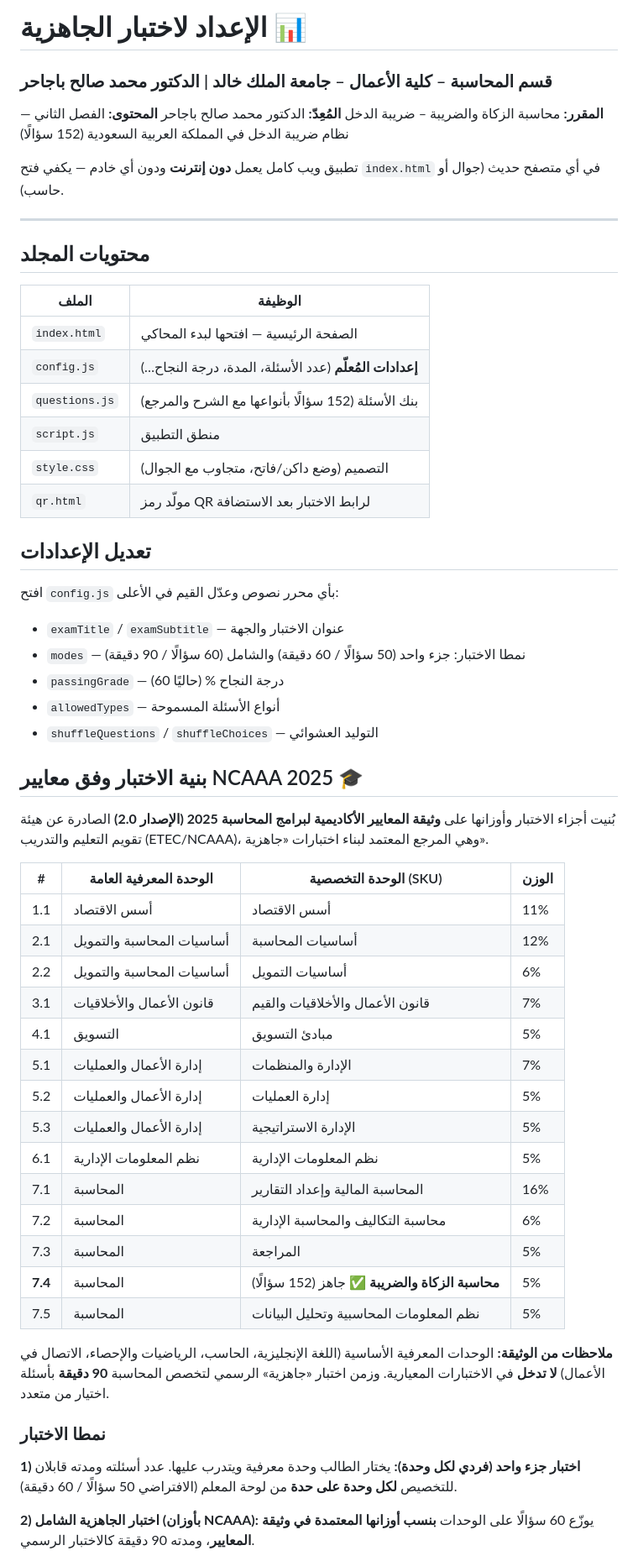
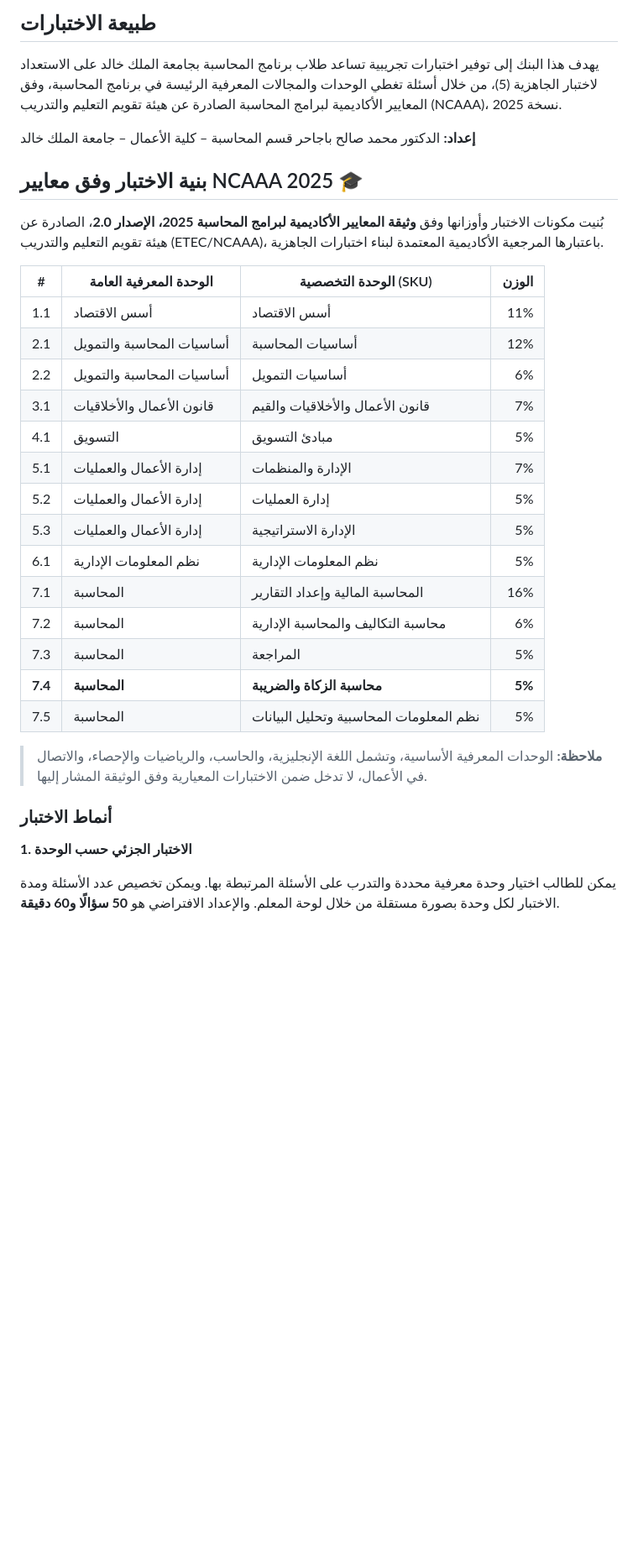
Before and after one commit to bajaher/acc-pre, a Markdown page: README.md, the part around one of its changes. Shown at 84% size. GitHub-like rendering; blank space fills up the shorter version.

```diff
--- a/README.md
+++ b/README.md
@@ -1,61 +1,37 @@
-# الإعداد لاختبار الجاهزية 📊
-### قسم المحاسبة – كلية الأعمال – جامعة الملك خالد | الدكتور محمد صالح باجاحر
+## طبيعة الاختبارات
 
-**المقرر:** محاسبة الزكاة والضريبة – ضريبة الدخل
-**المُعِدّ:** الدكتور محمد صالح باجاحر
-**المحتوى:** الفصل الثاني — نظام ضريبة الدخل في المملكة العربية السعودية (152 سؤالًا)
+يهدف هذا البنك إلى توفير اختبارات تجريبية تساعد طلاب برنامج المحاسبة بجامعة الملك خالد على الاستعداد لاختبار الجاهزية (5)، من خلال أسئلة تغطي الوحدات والمجالات المعرفية الرئيسة في برنامج المحاسبة، وفق المعايير الأكاديمية لبرامج المحاسبة الصادرة عن هيئة تقويم التعليم والتدريب (NCAAA)، نسخة 2025.
 
-تطبيق ويب كامل يعمل **دون إنترنت** ودون أي خادم — يكفي فتح `index.html` في أي متصفح حديث (جوال أو حاسب).
-
----
-
-## محتويات المجلد
-
-| الملف | الوظيفة |
-|---|---|
-| `index.html` | الصفحة الرئيسية — افتحها لبدء المحاكي |
-| `config.js` | **إعدادات المُعلّم** (عدد الأسئلة، المدة، درجة النجاح…) |
-| `questions.js` | بنك الأسئلة (152 سؤالًا بأنواعها مع الشرح والمرجع) |
-| `script.js` | منطق التطبيق |
-| `style.css` | التصميم (وضع داكن/فاتح، متجاوب مع الجوال) |
-| `qr.html` | مولّد رمز QR لرابط الاختبار بعد الاستضافة |
-
-## تعديل الإعدادات
-
-افتح `config.js` بأي محرر نصوص وعدّل القيم في الأعلى:
-
-- `examTitle` / `examSubtitle` — عنوان الاختبار والجهة
-- `modes` — نمطا الاختبار: جزء واحد (50 سؤالًا / 60 دقيقة) والشامل (60 سؤالًا / 90 دقيقة)
-- `passingGrade` — درجة النجاح % (حاليًا 60)
-- `allowedTypes` — أنواع الأسئلة المسموحة
-- `shuffleQuestions` / `shuffleChoices` — التوليد العشوائي
+**إعداد:**
+الدكتور محمد صالح باجاحر
+قسم المحاسبة – كلية الأعمال – جامعة الملك خالد
 
 ## بنية الاختبار وفق معايير NCAAA 2025 🎓
 
-بُنيت أجزاء الاختبار وأوزانها على **وثيقة المعايير الأكاديمية لبرامج المحاسبة 2025 (الإصدار 2.0)** الصادرة عن هيئة تقويم التعليم والتدريب (ETEC/NCAAA)، وهي المرجع المعتمد لبناء اختبارات «جاهزية».
+بُنيت مكونات الاختبار وأوزانها وفق **وثيقة المعايير الأكاديمية لبرامج المحاسبة 2025، الإصدار 2.0**، الصادرة عن هيئة تقويم التعليم والتدريب (ETEC/NCAAA)، باعتبارها المرجعية الأكاديمية المعتمدة لبناء اختبارات الجاهزية.
 
-| # | الوحدة المعرفية العامة | الوحدة التخصصية (SKU) | الوزن |
-|---|---|---|---|
-| 1.1 | أسس الاقتصاد | أسس الاقتصاد | 11% |
-| 2.1 | أساسيات المحاسبة والتمويل | أساسيات المحاسبة | 12% |
-| 2.2 | أساسيات المحاسبة والتمويل | أساسيات التمويل | 6% |
-| 3.1 | قانون الأعمال والأخلاقيات | قانون الأعمال والأخلاقيات والقيم | 7% |
-| 4.1 | التسويق | مبادئ التسويق | 5% |
-| 5.1 | إدارة الأعمال والعمليات | الإدارة والمنظمات | 7% |
-| 5.2 | إدارة الأعمال والعمليات | إدارة العمليات | 5% |
-| 5.3 | إدارة الأعمال والعمليات | الإدارة الاستراتيجية | 5% |
-| 6.1 | نظم المعلومات الإدارية | نظم المعلومات الإدارية | 5% |
-| 7.1 | المحاسبة | المحاسبة المالية وإعداد التقارير | 16% |
-| 7.2 | المحاسبة | محاسبة التكاليف والمحاسبة الإدارية | 6% |
-| 7.3 | المحاسبة | المراجعة | 5% |
-| **7.4** | المحاسبة | **محاسبة الزكاة والضريبة** ✅ جاهز (152 سؤالًا) | 5% |
-| 7.5 | المحاسبة | نظم المعلومات المحاسبية وتحليل البيانات | 5% |
+| #       | الوحدة المعرفية العامة    | الوحدة التخصصية (SKU)                   |  الوزن |
+| ------- | ------------------------- | --------------------------------------- | -----: |
+| 1.1     | أسس الاقتصاد              | أسس الاقتصاد                            |    11% |
+| 2.1     | أساسيات المحاسبة والتمويل | أساسيات المحاسبة                        |    12% |
+| 2.2     | أساسيات المحاسبة والتمويل | أساسيات التمويل                         |     6% |
+| 3.1     | قانون الأعمال والأخلاقيات | قانون الأعمال والأخلاقيات والقيم        |     7% |
+| 4.1     | التسويق                   | مبادئ التسويق                           |     5% |
+| 5.1     | إدارة الأعمال والعمليات   | الإدارة والمنظمات                       |     7% |
+| 5.2     | إدارة الأعمال والعمليات   | إدارة العمليات                          |     5% |
+| 5.3     | إدارة الأعمال والعمليات   | الإدارة الاستراتيجية                    |     5% |
+| 6.1     | نظم المعلومات الإدارية    | نظم المعلومات الإدارية                  |     5% |
+| 7.1     | المحاسبة                  | المحاسبة المالية وإعداد التقارير        |    16% |
+| 7.2     | المحاسبة                  | محاسبة التكاليف والمحاسبة الإدارية      |     6% |
+| 7.3     | المحاسبة                  | المراجعة                                |     5% |
+| **7.4** | **المحاسبة**              | **محاسبة الزكاة والضريبة**              | **5%** |
+| 7.5     | المحاسبة                  | نظم المعلومات المحاسبية وتحليل البيانات |     5% |
 
-**ملاحظات من الوثيقة:** الوحدات المعرفية الأساسية (اللغة الإنجليزية، الحاسب، الرياضيات والإحصاء، الاتصال في الأعمال) **لا تدخل** في الاختبارات المعيارية. وزمن اختبار «جاهزية» الرسمي لتخصص المحاسبة **90 دقيقة** بأسئلة اختيار من متعدد.
+> **ملاحظة:** الوحدات المعرفية الأساسية، وتشمل اللغة الإنجليزية، والحاسب، والرياضيات والإحصاء، والاتصال في الأعمال، لا تدخل ضمن الاختبارات المعيارية وفق الوثيقة المشار إليها.
 
-### نمطا الاختبار
+### أنماط الاختبار
 
-**1) اختبار جزء واحد (فردي لكل وحدة):** يختار الطالب وحدة معرفية ويتدرب عليها. عدد أسئلته ومدته قابلان للتخصيص **لكل وحدة على حدة** من لوحة المعلم (الافتراضي 50 سؤالًا / 60 دقيقة).
+**1. الاختبار الجزئي حسب الوحدة**
 
-**2) اختبار الجاهزية الشامل (بأوزان NCAAA):** يوزّع 60 سؤالًا على الوحدات **بنسب أوزانها المعتمدة في وثيقة المعايير**، ومدته 90 دقيقة كالاختبار الرسمي.
+يمكن للطالب اختيار وحدة معرفية محددة والتدرب على الأسئلة المرتبطة بها. ويمكن تخصيص عدد الأسئلة ومدة الاختبار لكل وحدة بصورة مستقلة من خلال لوحة المعلم. والإعداد الافتراضي هو **50 سؤالًا و60 دقيقة**.
 
```
Also changed, not shown: other parts of README.md (+65 -91 lines).
